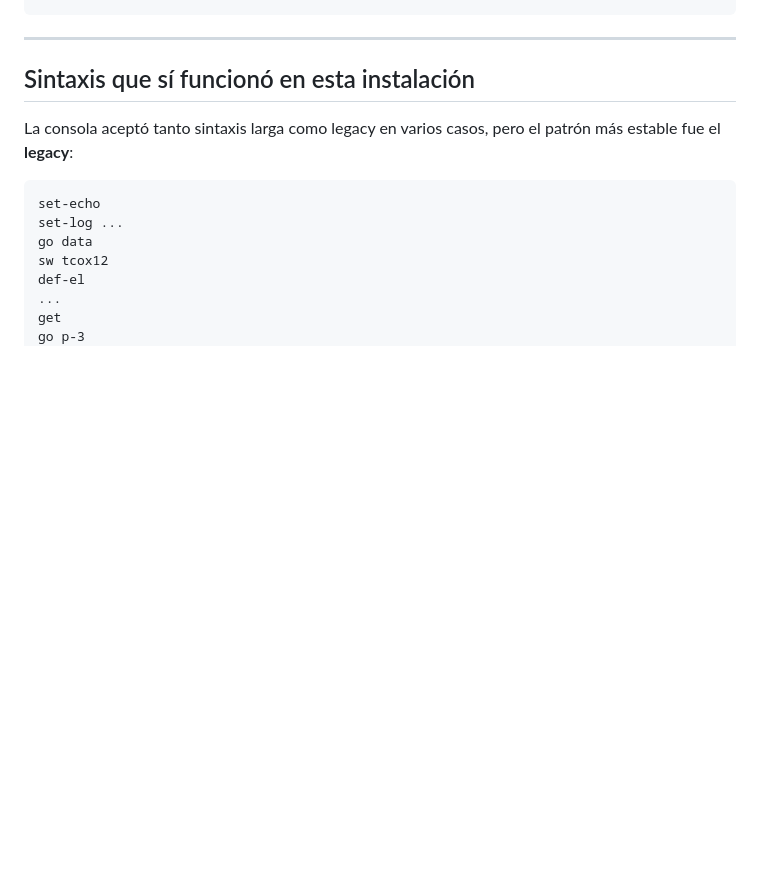
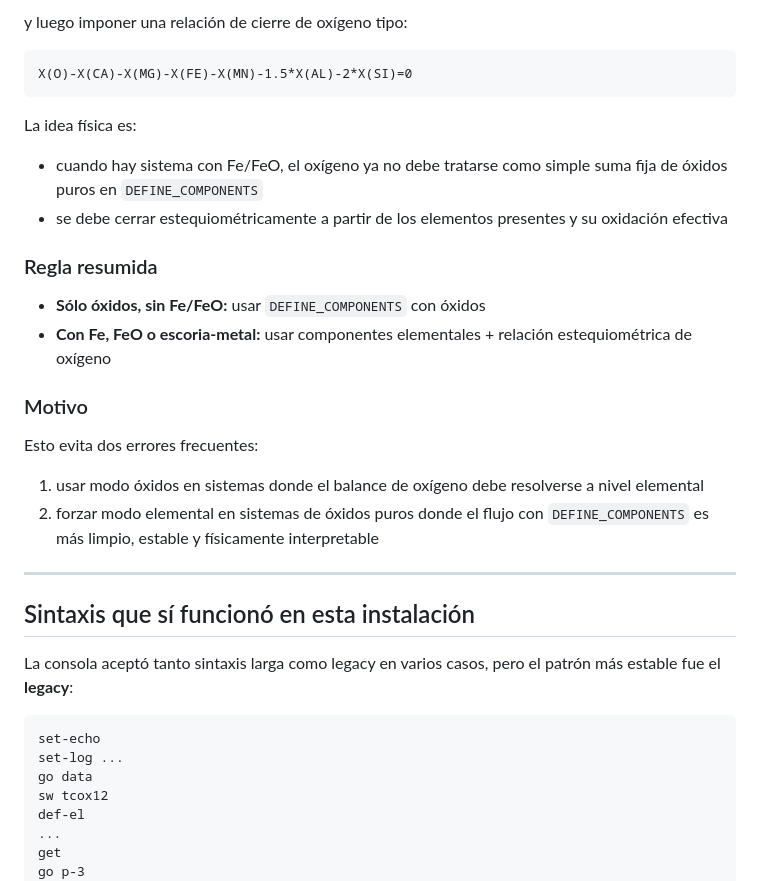
Before and after one commit to Ferd123/OpenClaw-thermocalc-, a Markdown page: thermocalc_agent.md, the part around one of its changes. Rendered like a GitHub page; blank space fills up the shorter version.

````diff
--- a/thermocalc_agent.md
+++ b/thermocalc_agent.md
@@ -65,3 +119,20 @@ HCP_A3
+y luego imponer una relación de cierre de oxígeno tipo:
+```text
+X(O)-X(CA)-X(MG)-X(FE)-X(MN)-1.5*X(AL)-2*X(SI)=0
+```
+
+La idea física es:
+- cuando hay sistema con Fe/FeO, el oxígeno ya no debe tratarse como simple suma fija de óxidos puros en `DEFINE_COMPONENTS`
+- se debe cerrar estequiométricamente a partir de los elementos presentes y su oxidación efectiva
+
+### Regla resumida
+- **Sólo óxidos, sin Fe/FeO:** usar `DEFINE_COMPONENTS` con óxidos
+- **Con Fe, FeO o escoria-metal:** usar componentes elementales + relación estequiométrica de oxígeno
+
+### Motivo
+Esto evita dos errores frecuentes:
+1. usar modo óxidos en sistemas donde el balance de oxígeno debe resolverse a nivel elemental
+2. forzar modo elemental en sistemas de óxidos puros donde el flujo con `DEFINE_COMPONENTS` es más limpio, estable y físicamente interpretable
 
 ---
 
````
Also changed, not shown: other parts of thermocalc_agent.md (+54 -0 lines).
